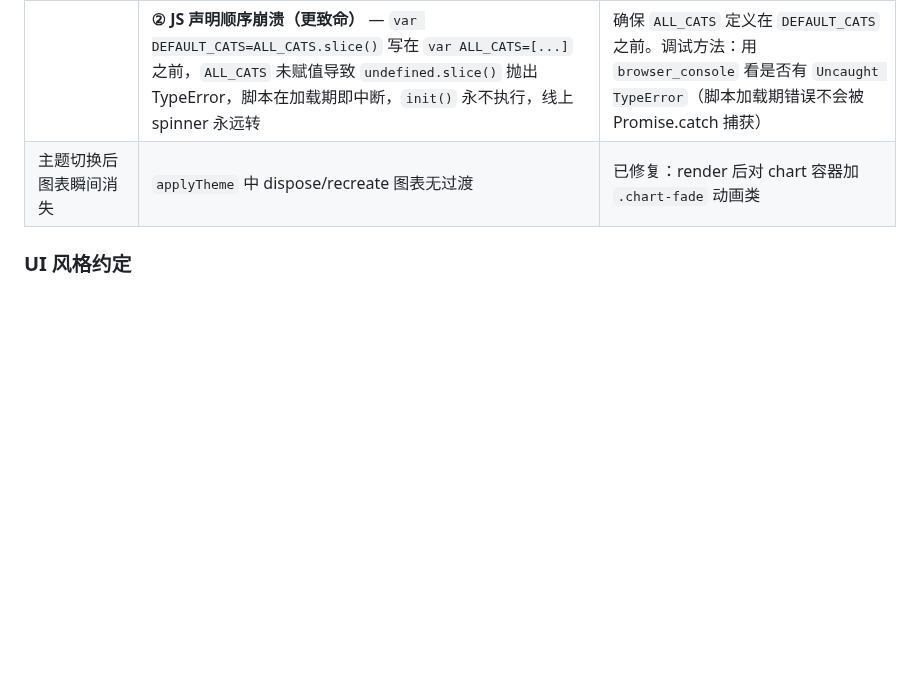
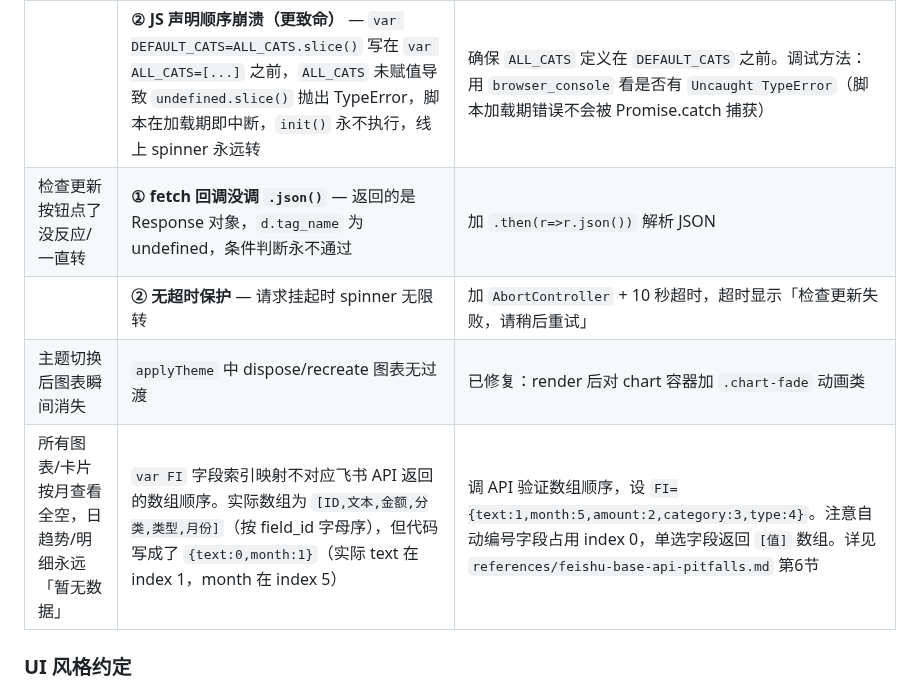
Before and after one commit to NaeemTC/feishu-accounting-skill, a Markdown page: skills/feishu-accounting/SKILL.md, the part around one of its changes. GitHub-like rendering; blank space fills up the shorter version.

```diff
--- a/skills/feishu-accounting/SKILL.md
+++ b/skills/feishu-accounting/SKILL.md
@@ -292,7 +304,10 @@ feishu-accounting/
 | 收入记录出现在支出饼图/消费明细/日趋势图中 | `catSummaryFromDetail()` 和 `getDashRecords()` 遍历 detailRecords 时没按 `FI.type` 过滤 | 添加 `var type=r[FI.type]||''; if(Array.isArray(type))type=type[0]||''; if(type==='收入')continue;` |
 | 新安装 APK 提示「正在连接飞书...」无限转圈 | **① 旧版 localStorage 存了过期凭证** — 新应用 ID/Secret 不对应 | 错误页点「重新配置」按钮清除 localStorage，或手动填写新凭证 |
 | | **② JS 声明顺序崩溃（更致命）** — `var DEFAULT_CATS=ALL_CATS.slice()` 写在 `var ALL_CATS=[...]` 之前，`ALL_CATS` 未赋值导致 `undefined.slice()` 抛出 TypeError，脚本在加载期即中断，`init()` 永不执行，线上 spinner 永远转 | 确保 `ALL_CATS` 定义在 `DEFAULT_CATS` 之前。调试方法：用 `browser_console` 看是否有 `Uncaught TypeError`（脚本加载期错误不会被 Promise.catch 捕获） |
+| 检查更新按钮点了没反应/一直转 | **① fetch 回调没调 `.json()`** — 返回的是 Response 对象，`d.tag_name` 为 undefined，条件判断永不通过 | 加 `.then(r=>r.json())` 解析 JSON |
+| | **② 无超时保护** — 请求挂起时 spinner 无限转 | 加 `AbortController` + 10 秒超时，超时显示「检查更新失败，请稍后重试」 |
 | 主题切换后图表瞬间消失 | `applyTheme` 中 dispose/recreate 图表无过渡 | 已修复：render 后对 chart 容器加 `.chart-fade` 动画类 |
+| 所有图表/卡片按月查看全空，日趋势/明细永远「暂无数据」 | `var FI` 字段索引映射不对应飞书 API 返回的数组顺序。实际数组为 `[ID,文本,金额,分类,类型,月份]`（按 field_id 字母序），但代码写成了 `{text:0,month:1}`（实际 text 在 index 1，month 在 index 5） | 调 API 验证数组顺序，设 `FI={text:1,month:5,amount:2,category:3,type:4}`。注意自动编号字段占用 index 0，单选字段返回 `[值]` 数组。详见 `references/feishu-base-api-pitfalls.md` 第6节 |
 
 ### UI 风格约定
 
```
Also changed, not shown: other parts of skills/feishu-accounting/SKILL.md (+13 -1 lines).
